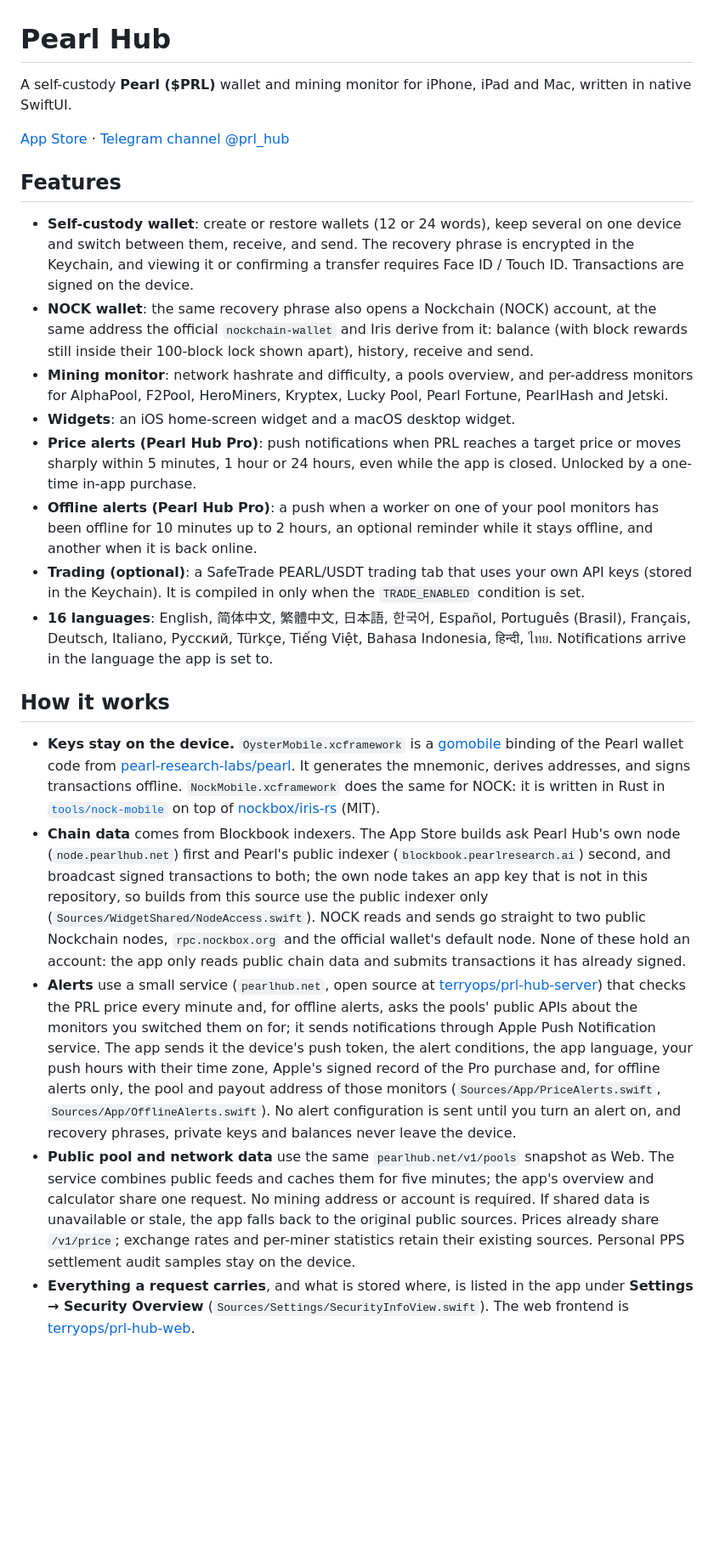
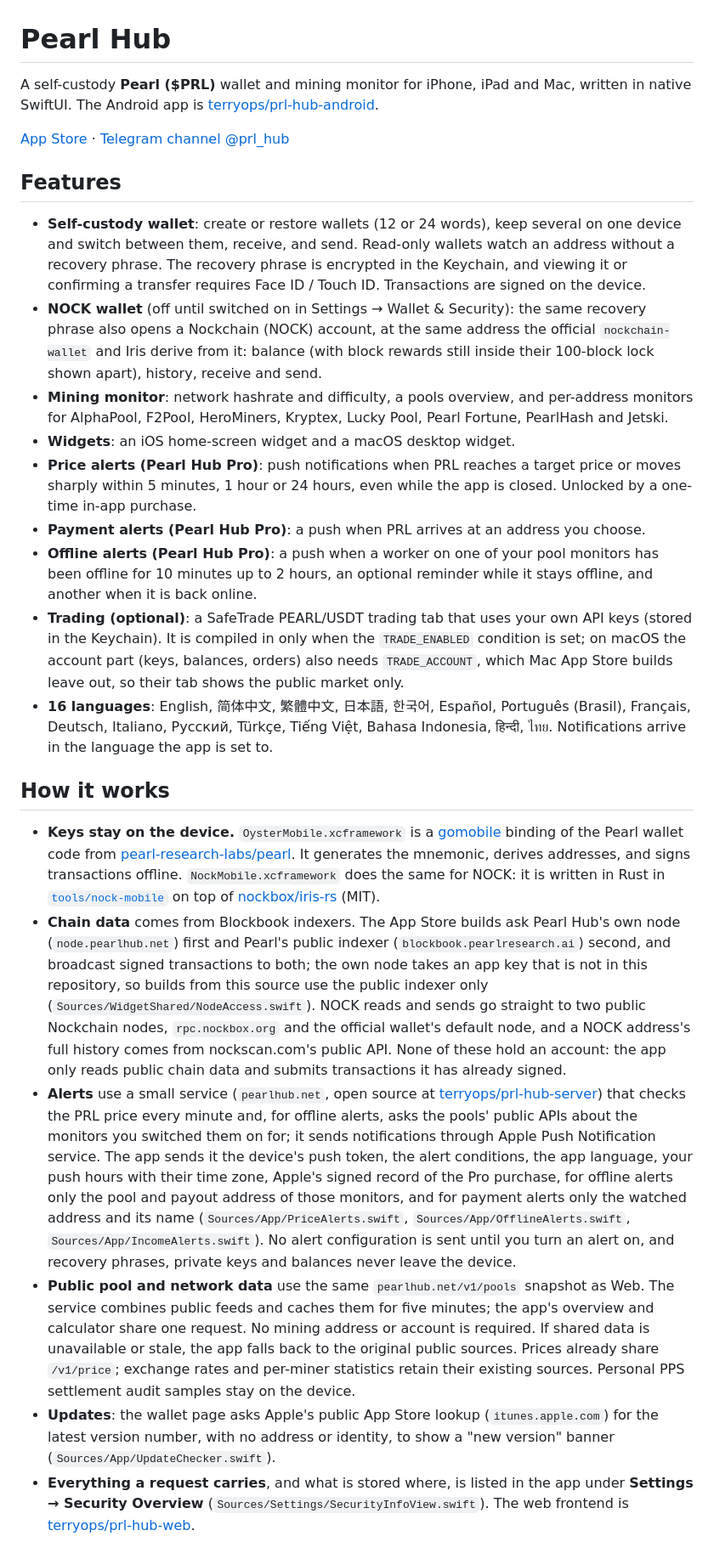
Before and after one commit to terryops/prl-hub, a Markdown page: README.md, the part around the change. Shown at 85% size. Rendered like a GitHub page; blank space fills up the shorter version.

Commit message:
README: payment alerts, read-only wallets, NOCK opt-in, the Mac App Store trade tab, the update check; link the Android app

```diff
--- a/README.md
+++ b/README.md
@@ -1,26 +1,28 @@
 # Pearl Hub
 
-A self-custody **Pearl ($PRL)** wallet and mining monitor for iPhone, iPad and Mac, written in native SwiftUI.
+A self-custody **Pearl ($PRL)** wallet and mining monitor for iPhone, iPad and Mac, written in native SwiftUI. The Android app is [terryops/prl-hub-android](https://github.com/terryops/prl-hub-android).
 
 [App Store](https://apps.apple.com/app/id6777132941) · [Telegram channel @prl_hub](https://t.me/prl_hub)
 
 ## Features
 
-- **Self-custody wallet**: create or restore wallets (12 or 24 words), keep several on one device and switch between them, receive, and send. The recovery phrase is encrypted in the Keychain, and viewing it or confirming a transfer requires Face ID / Touch ID. Transactions are signed on the device.
-- **NOCK wallet**: the same recovery phrase also opens a Nockchain (NOCK) account, at the same address the official `nockchain-wallet` and Iris derive from it: balance (with block rewards still inside their 100-block lock shown apart), history, receive and send.
+- **Self-custody wallet**: create or restore wallets (12 or 24 words), keep several on one device and switch between them, receive, and send. Read-only wallets watch an address without a recovery phrase. The recovery phrase is encrypted in the Keychain, and viewing it or confirming a transfer requires Face ID / Touch ID. Transactions are signed on the device.
+- **NOCK wallet** (off until switched on in Settings → Wallet & Security): the same recovery phrase also opens a Nockchain (NOCK) account, at the same address the official `nockchain-wallet` and Iris derive from it: balance (with block rewards still inside their 100-block lock shown apart), history, receive and send.
 - **Mining monitor**: network hashrate and difficulty, a pools overview, and per-address monitors for AlphaPool, F2Pool, HeroMiners, Kryptex, Lucky Pool, Pearl Fortune, PearlHash and Jetski.
 - **Widgets**: an iOS home-screen widget and a macOS desktop widget.
 - **Price alerts (Pearl Hub Pro)**: push notifications when PRL reaches a target price or moves sharply within 5 minutes, 1 hour or 24 hours, even while the app is closed. Unlocked by a one-time in-app purchase.
+- **Payment alerts (Pearl Hub Pro)**: a push when PRL arrives at an address you choose.
 - **Offline alerts (Pearl Hub Pro)**: a push when a worker on one of your pool monitors has been offline for 10 minutes up to 2 hours, an optional reminder while it stays offline, and another when it is back online.
-- **Trading (optional)**: a SafeTrade PEARL/USDT trading tab that uses your own API keys (stored in the Keychain). It is compiled in only when the `TRADE_ENABLED` condition is set.
+- **Trading (optional)**: a SafeTrade PEARL/USDT trading tab that uses your own API keys (stored in the Keychain). It is compiled in only when the `TRADE_ENABLED` condition is set; on macOS the account part (keys, balances, orders) also needs `TRADE_ACCOUNT`, which Mac App Store builds leave out, so their tab shows the public market only.
 - **16 languages**: English, 简体中文, 繁體中文, 日本語, 한국어, Español, Português (Brasil), Français, Deutsch, Italiano, Русский, Türkçe, Tiếng Việt, Bahasa Indonesia, हिन्दी, ไทย. Notifications arrive in the language the app is set to.
 
 ## How it works
 
 - **Keys stay on the device.** `OysterMobile.xcframework` is a [gomobile](https://pkg.go.dev/golang.org/x/mobile) binding of the Pearl wallet code from [pearl-research-labs/pearl](https://github.com/pearl-research-labs/pearl). It generates the mnemonic, derives addresses, and signs transactions offline. `NockMobile.xcframework` does the same for NOCK: it is written in Rust in [`tools/nock-mobile`](tools/nock-mobile) on top of [nockbox/iris-rs](https://github.com/nockbox/iris-rs) (MIT).
-- **Chain data** comes from Blockbook indexers. The App Store builds ask Pearl Hub's own node (`node.pearlhub.net`) first and Pearl's public indexer (`blockbook.pearlresearch.ai`) second, and broadcast signed transactions to both; the own node takes an app key that is not in this repository, so builds from this source use the public indexer only (`Sources/WidgetShared/NodeAccess.swift`). NOCK reads and sends go straight to two public Nockchain nodes, `rpc.nockbox.org` and the official wallet's default node. None of these hold an account: the app only reads public chain data and submits transactions it has already signed.
-- **Alerts** use a small service (`pearlhub.net`, open source at [terryops/prl-hub-server](https://github.com/terryops/prl-hub-server)) that checks the PRL price every minute and, for offline alerts, asks the pools' public APIs about the monitors you switched them on for; it sends notifications through Apple Push Notification service. The app sends it the device's push token, the alert conditions, the app language, your push hours with their time zone, Apple's signed record of the Pro purchase and, for offline alerts only, the pool and payout address of those monitors (`Sources/App/PriceAlerts.swift`, `Sources/App/OfflineAlerts.swift`). No alert configuration is sent until you turn an alert on, and recovery phrases, private keys and balances never leave the device.
+- **Chain data** comes from Blockbook indexers. The App Store builds ask Pearl Hub's own node (`node.pearlhub.net`) first and Pearl's public indexer (`blockbook.pearlresearch.ai`) second, and broadcast signed transactions to both; the own node takes an app key that is not in this repository, so builds from this source use the public indexer only (`Sources/WidgetShared/NodeAccess.swift`). NOCK reads and sends go straight to two public Nockchain nodes, `rpc.nockbox.org` and the official wallet's default node, and a NOCK address's full history comes from nockscan.com's public API. None of these hold an account: the app only reads public chain data and submits transactions it has already signed.
+- **Alerts** use a small service (`pearlhub.net`, open source at [terryops/prl-hub-server](https://github.com/terryops/prl-hub-server)) that checks the PRL price every minute and, for offline alerts, asks the pools' public APIs about the monitors you switched them on for; it sends notifications through Apple Push Notification service. The app sends it the device's push token, the alert conditions, the app language, your push hours with their time zone, Apple's signed record of the Pro purchase, for offline alerts only the pool and payout address of those monitors, and for payment alerts only the watched address and its name (`Sources/App/PriceAlerts.swift`, `Sources/App/OfflineAlerts.swift`, `Sources/App/IncomeAlerts.swift`). No alert configuration is sent until you turn an alert on, and recovery phrases, private keys and balances never leave the device.
 - **Public pool and network data** use the same `pearlhub.net/v1/pools` snapshot as Web. The service combines public feeds and caches them for five minutes; the app's overview and calculator share one request. No mining address or account is required. If shared data is unavailable or stale, the app falls back to the original public sources. Prices already share `/v1/price`; exchange rates and per-miner statistics retain their existing sources. Personal PPS settlement audit samples stay on the device.
+- **Updates**: the wallet page asks Apple's public App Store lookup (`itunes.apple.com`) for the latest version number, with no address or identity, to show a "new version" banner (`Sources/App/UpdateChecker.swift`).
 - **Everything a request carries**, and what is stored where, is listed in the app under **Settings → Security Overview** (`Sources/Settings/SecurityInfoView.swift`). The web frontend is [terryops/prl-hub-web](https://github.com/terryops/prl-hub-web).
 
 ## Building
```
